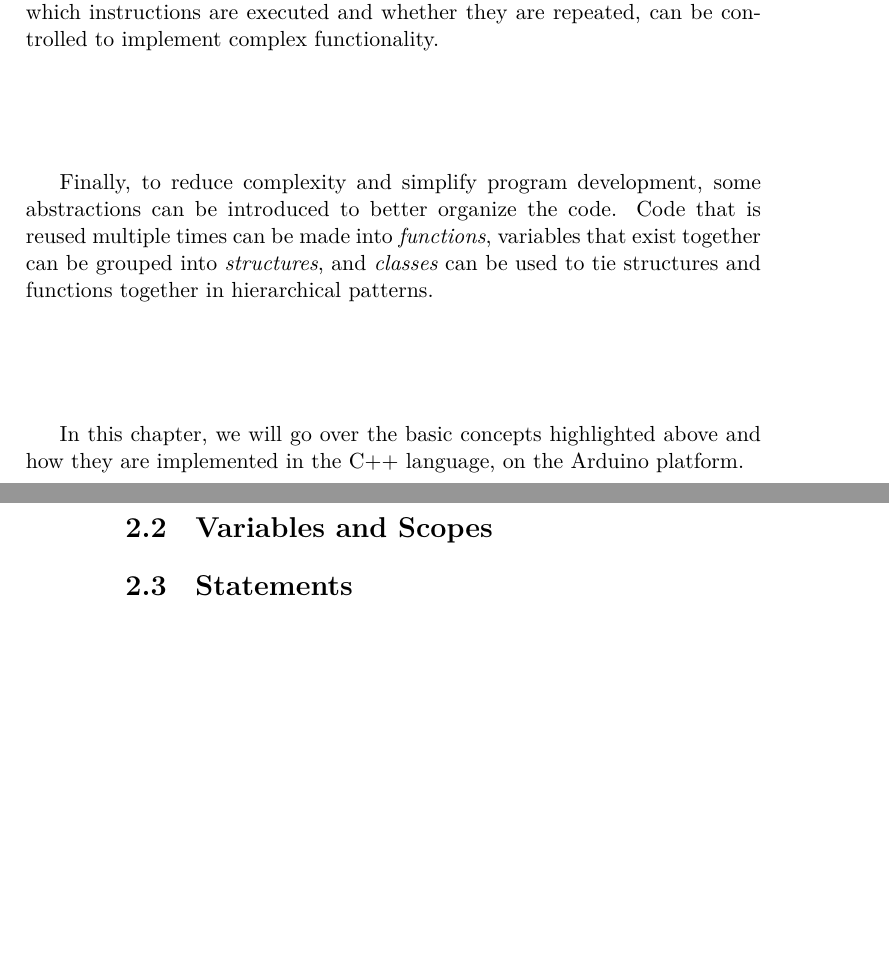
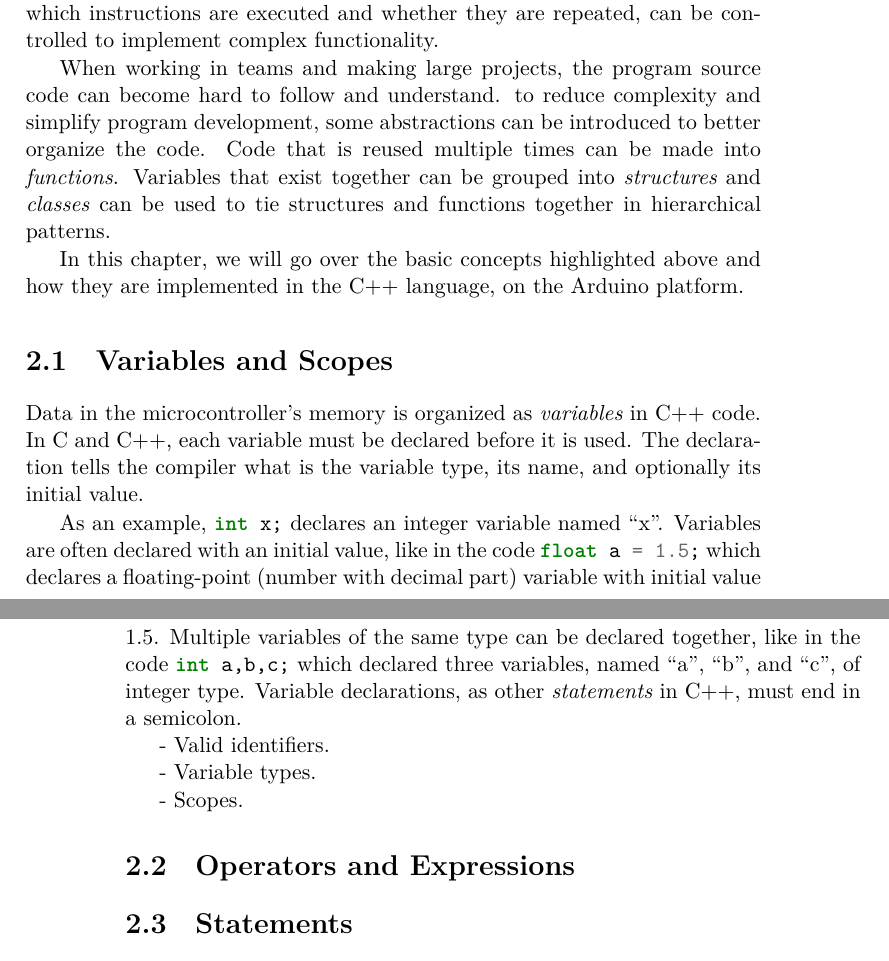
Before and after one commit to dimasad/arduino-book, a LaTeX book (main.tex, which reads programming-basics.tex): two parts of pages 13 and 14 of 19, joined at a grey line, cut so that both start at the same text, the shorter picture padded with empty space. Compiled offline with XeLaTeX.

Commit message:
Started explanation of variables.

```diff
--- a/programming-basics.tex
+++ b/programming-basics.tex
@@ -7,13 +7,31 @@ The code consists of a series of \emph{statements} that are translated (compiled
 Statements can contain \emph{expressions}, which are logical or mathematical \emph{operations} performed on memory \emph{variables} or constants.
 The \emph{flow} of the program, or which instructions are executed and whether they are repeated, can be controlled to implement complex functionality.
 
-Finally, to reduce complexity and simplify program development, some abstractions can be introduced to better organize the code.
-Code that is reused multiple times can be made into \emph{functions}, variables that exist together can be grouped into \emph{structures}, and \emph{classes} can be used to tie structures and functions together in hierarchical patterns.
+When working in teams and making large projects, the program source code can become hard to follow and understand.
+to reduce complexity and simplify program development, some abstractions can be introduced to better organize the code.
+Code that is reused multiple times can be made into \emph{functions}.
+Variables that exist together can be grouped into \emph{structures} and \emph{classes} can be used to tie structures and functions together in hierarchical patterns.
 
 In this chapter, we will go over the basic concepts highlighted above and how they are implemented in the C++ language, on the Arduino platform.
 
+\section{Variables and Scopes}
+Data in the microcontroller's memory is organized as \emph{variables} in C++ code.
+In C and C++, each variable must be declared before it is used.
+The declaration tells the compiler what is the variable type, its name, and optionally its initial value.
+
+As an example, \inocodei{int x;} declares an integer variable named ``x''.
+Variables are often declared with an initial value, like in the code \inocodei{float a = 1.5;} which declares a floating-point (number with decimal part) variable with initial value \num{1.5}.
+Multiple variables of the same type can be declared together, like in the code \inocodei{int a,b,c;} which declared three variables, named ``a'', ``b'', and ``c'', of integer type.
+Variable declarations, as other \emph{statements} in C++, must end in a semicolon.
+
+- Valid identifiers.
+
+- Variable types.
+
+- Scopes.
+
 \section{Operators and Expressions}
-\section{Variables and Scopes}
+
 \section{Statements}
 \section{Operators}
 \section{Flow Control}
```
